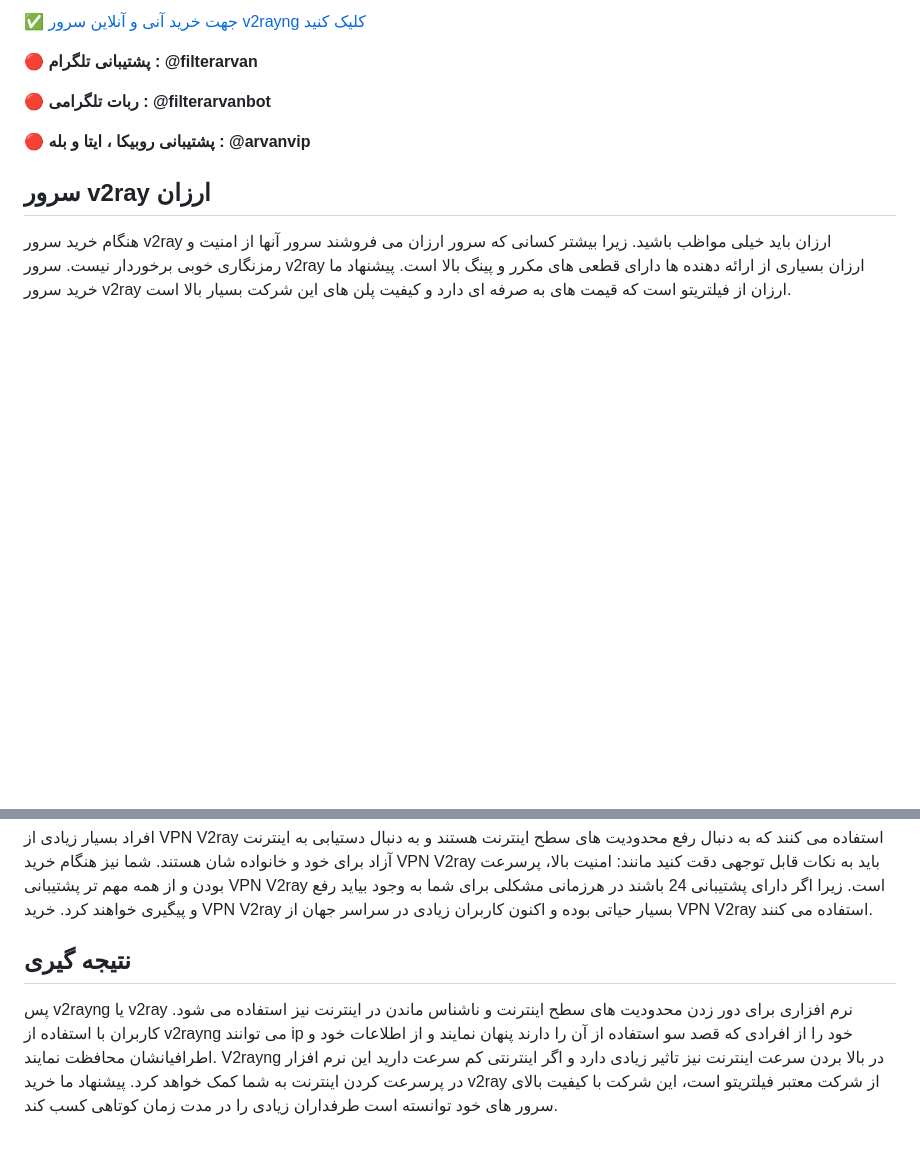
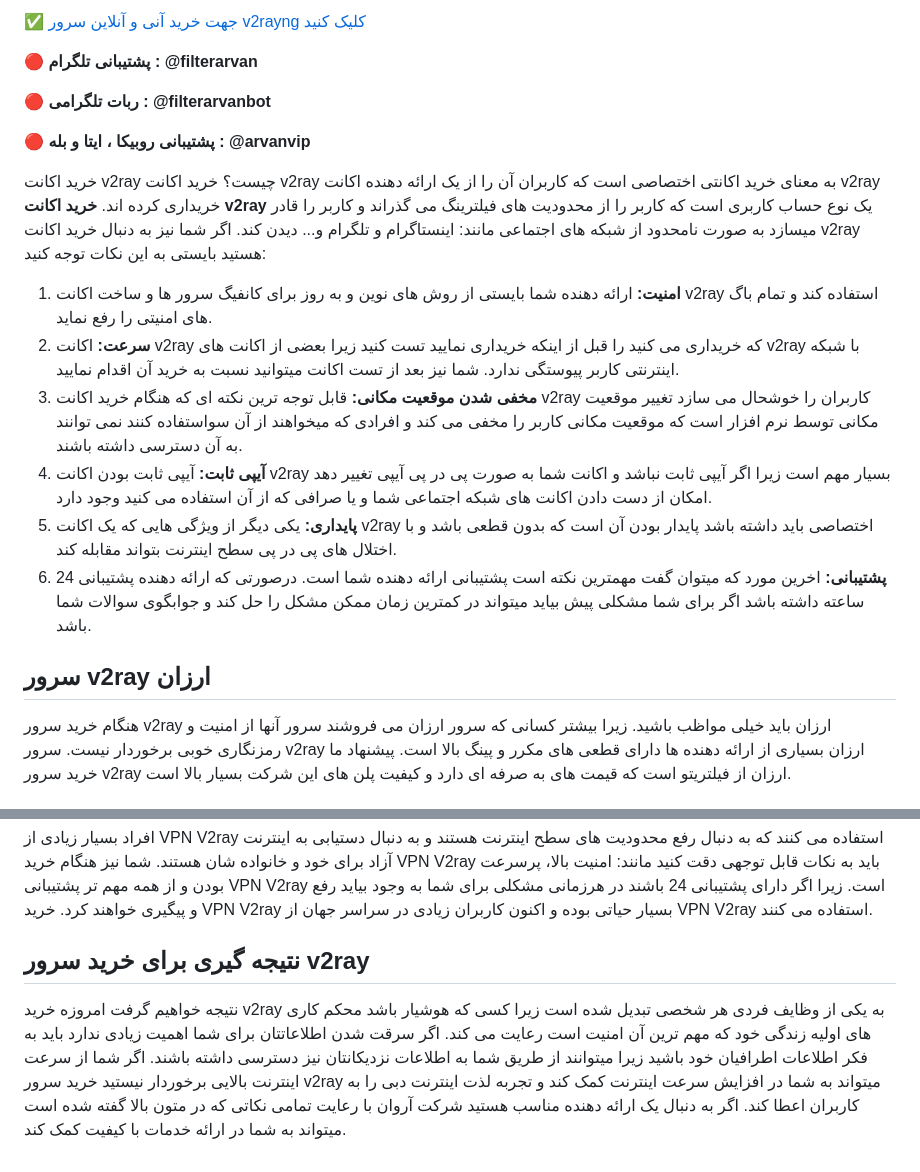
Before and after one commit to filteryoz/v2rayng, a Markdown page: README.md, 2 parts joined by grey strips. Drawn GitHub-style; blank space fills up the shorter version.

```diff
--- a/README.md
+++ b/README.md
@@ -75,6 +75,16 @@
 
  🔴 **پشتیبانی روبیکا ، ایتا و بله : @arvanvip**
 
+ خرید اکانت v2ray چیست؟
+خرید اکانت v2ray به معنای خرید اکانتی اختصاصی است که کاربران آن را از یک ارائه دهنده اکانت v2ray خریداری کرده اند. **خرید اکانت v2ray** یک نوع حساب کاربری است که کاربر را از محدودیت های فیلترینگ می گذراند و کاربر را قادر میسازد به صورت نامحدود از شبکه های اجتماعی مانند: اینستاگرام و تلگرام و... دیدن کند. اگر شما نیز به دنبال خرید اکانت v2ray هستید بایستی به این نکات توجه کنید:
+
+1. **امنیت:** ارائه دهنده شما بایستی از روش های نوین و به روز برای کانفیگ سرور ها و ساخت اکانت v2ray استفاده کند و تمام باگ های امنیتی را رفع نماید.
+2. **سرعت:** اکانت v2ray که خریداری می کنید را قبل از اینکه خریداری نمایید تست کنید زیرا بعضی از اکانت های v2ray با شبکه اینترنتی کاربر پیوستگی ندارد. شما نیز بعد از تست اکانت میتوانید نسبت به خرید آن اقدام نمایید.
+3. **مخفی شدن موقعیت مکانی:** قابل توجه ترین نکته ای که هنگام خرید اکانت v2ray کاربران را خوشحال می سازد تغییر موقعیت مکانی توسط نرم افزار است که موقعیت مکانی کاربر را مخفی می کند و افرادی که میخواهند از آن سواستفاده کنند نمی توانند به آن دسترسی داشته باشند.
+4. **آیپی ثابت:** آیپی ثابت بودن اکانت v2ray بسیار مهم است زیرا اگر آیپی ثابت نباشد و اکانت شما به صورت پی در پی آیپی تغییر دهد امکان از دست دادن اکانت های شبکه اجتماعی شما و یا صرافی که از آن استفاده می کنید وجود دارد.
+5. **پایداری:** یکی دیگر از ویژگی هایی که یک اکانت v2ray اختصاصی باید داشته باشد پایدار بودن آن است که بدون قطعی باشد و با اختلال های پی در پی سطح اینترنت بتواند مقابله کند.
+6. **پشتیبانی:** اخرین مورد که میتوان گفت مهمترین نکته است پشتیبانی ارائه دهنده شما است. درصورتی که ارائه دهنده پشتیبانی 24 ساعته داشته باشد اگر برای شما مشکلی پیش بیاید میتواند در کمترین زمان ممکن مشکل را حل کند و جوابگوی سوالات شما باشد.
+
 ## سرور v2ray ارزان
 هنگام خرید سرور v2ray ارزان باید خیلی مواظب باشید. زیرا بیشتر کسانی که سرور ارزان می فروشند سرور آنها از امنیت و رمزنگاری خوبی برخوردار نیست. سرور v2ray ارزان بسیاری از ارائه دهنده ها دارای قطعی های مکرر و پینگ بالا است. پیشنهاد ما خرید سرور v2ray ارزان از فیلتریتو است که قیمت های به صرفه ای دارد و کیفیت پلن های این شرکت بسیار بالا است.
 
@@ -90,5 +100,5 @@
 ## خرید vpn v2ray
 افراد بسیار زیادی از VPN V2ray استفاده می کنند که به دنبال رفع محدودیت های سطح اینترنت هستند و به دنبال دستیابی به اینترنت آزاد برای خود و خانواده شان هستند. شما نیز هنگام خرید VPN V2ray باید به نکات قابل توجهی دقت کنید مانند: امنیت بالا، پرسرعت بودن و از همه مهم تر پشتیبانی VPN V2ray است. زیرا اگر دارای پشتیبانی 24 باشند در هرزمانی مشکلی برای شما به وجود بیاید رفع و پیگیری خواهند کرد. خرید VPN V2ray بسیار حیاتی بوده و اکنون کاربران زیادی در سراسر جهان از VPN V2ray استفاده می کنند.
 
-## نتیجه گیری
-پس v2rayng یا v2ray نرم افزاری برای دور زدن محدودیت های سطح اینترنت و ناشناس ماندن در اینترنت نیز استفاده می شود. کاربران با استفاده از v2rayng می توانند ip خود را از افرادی که قصد سو استفاده از آن را دارند پنهان نمایند و از اطلاعات خود و اطرافیانشان محافظت نمایند. V2rayng در بالا بردن سرعت اینترنت نیز تاثیر زیادی دارد و اگر اینترنتی کم سرعت دارید این نرم افزار در پرسرعت کردن اینترنت به شما کمک خواهد کرد. پیشنهاد ما خرید v2ray از شرکت معتبر فیلتریتو است، این شرکت با کیفیت بالای سرور های خود توانسته است طرفداران زیادی را در مدت زمان کوتاهی کسب کند.
+## نتیجه گیری برای خرید سرور v2ray
+نتیجه خواهیم گرفت امروزه خرید v2ray به یکی از وظایف فردی هر شخصی تبدیل شده است زیرا کسی که هوشیار باشد محکم کاری های اولیه زندگی خود که مهم ترین آن امنیت است رعایت می کند. اگر سرقت شدن اطلاعاتتان برای شما اهمیت زیادی ندارد باید به فکر اطلاعات اطرافیان خود باشید زیرا میتوانند از طریق شما به اطلاعات نزدیکانتان نیز دسترسی داشته باشند. اگر شما از سرعت اینترنت بالایی برخوردار نیستید خرید سرور v2ray میتواند به شما در افزایش سرعت اینترنت کمک کند و تجربه لذت اینترنت دبی را به کاربران اعطا کند. اگر به دنبال یک ارائه دهنده مناسب هستید شرکت آروان با رعایت تمامی نکاتی که در متون بالا گفته شده است میتواند به شما در ارائه خدمات با کیفیت کمک کند.
```
Also changed, not shown: other parts of README.md (+1 -1 lines).
